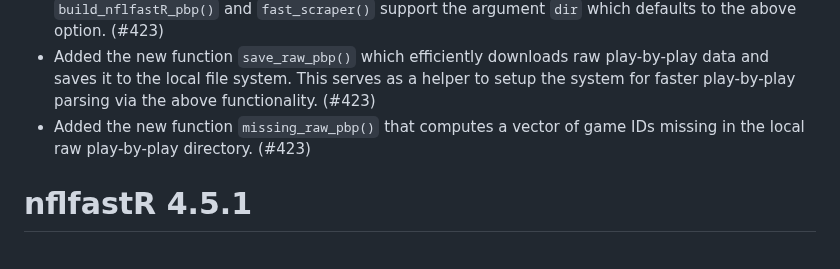
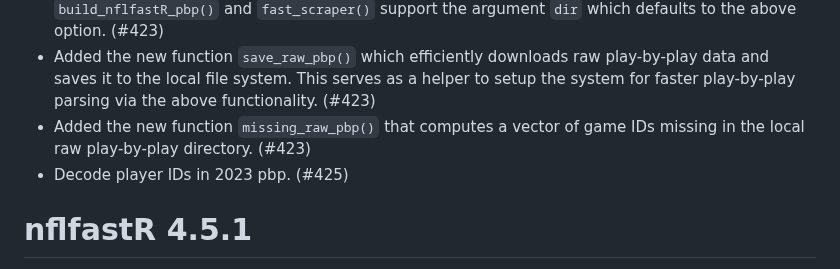
Before and after one commit to nflverse/nflfastR, a Markdown page: NEWS.md, the part around the change. Rendered like a GitHub page.

Commit message:
news bullet

```diff
--- a/NEWS.md
+++ b/NEWS.md
@@ -11,6 +11,7 @@
 - nflfastR now fully supports loading raw pbp data from local file system. The best way to use this feature is to set `options("nflfastR.raw_directory" = {"your/local/directory"})`. Alternatively, both `build_nflfastR_pbp()` and `fast_scraper()` support the argument `dir` which defaults to the above option. (#423)
 - Added the new function `save_raw_pbp()` which efficiently downloads raw play-by-play data and saves it to the local file system. This serves as a helper to setup the system for faster play-by-play parsing via the above functionality. (#423)
 - Added the new function `missing_raw_pbp()` that computes a vector of game IDs missing in the local raw play-by-play directory. (#423)
+- Decode player IDs in 2023 pbp. (#425)
 
 
 # nflfastR 4.5.1
```
